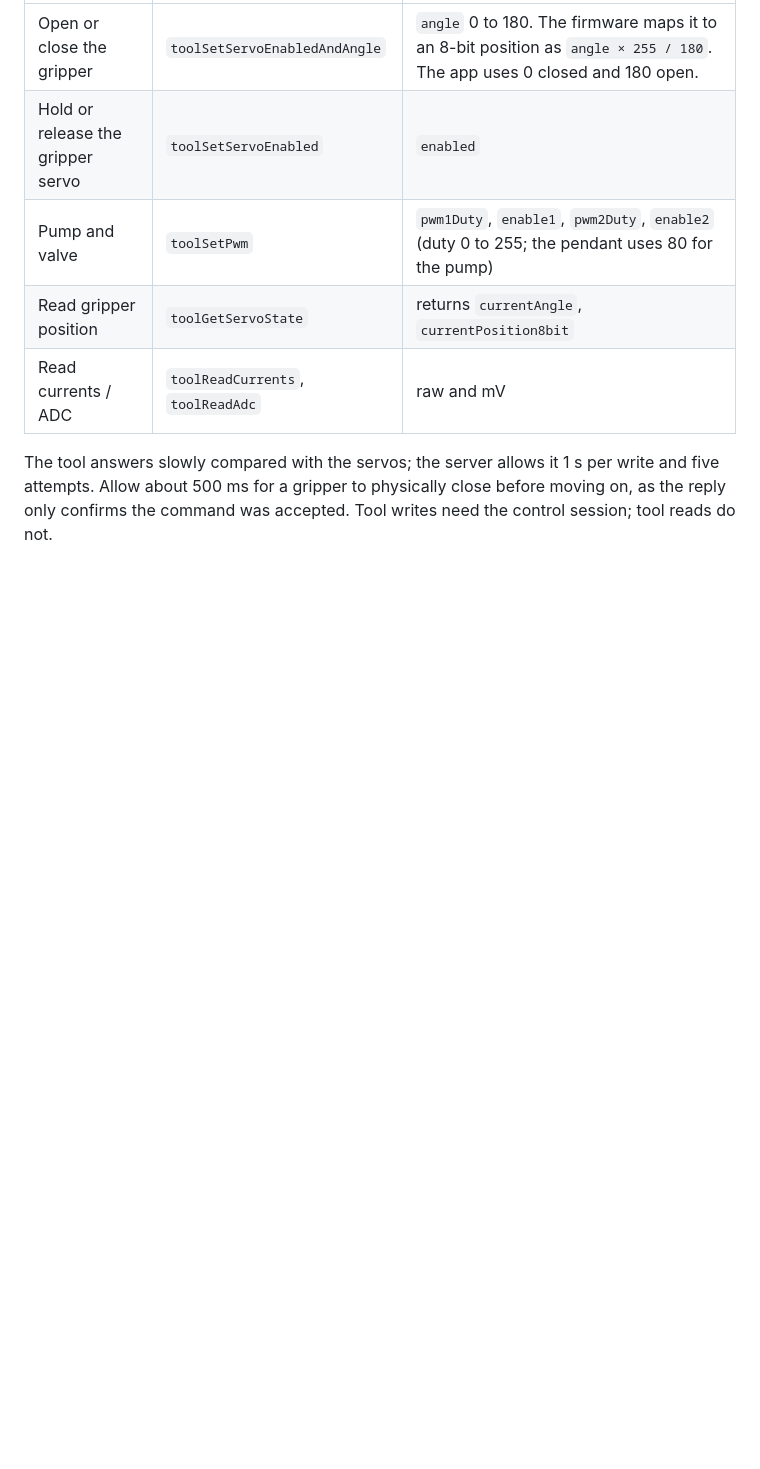
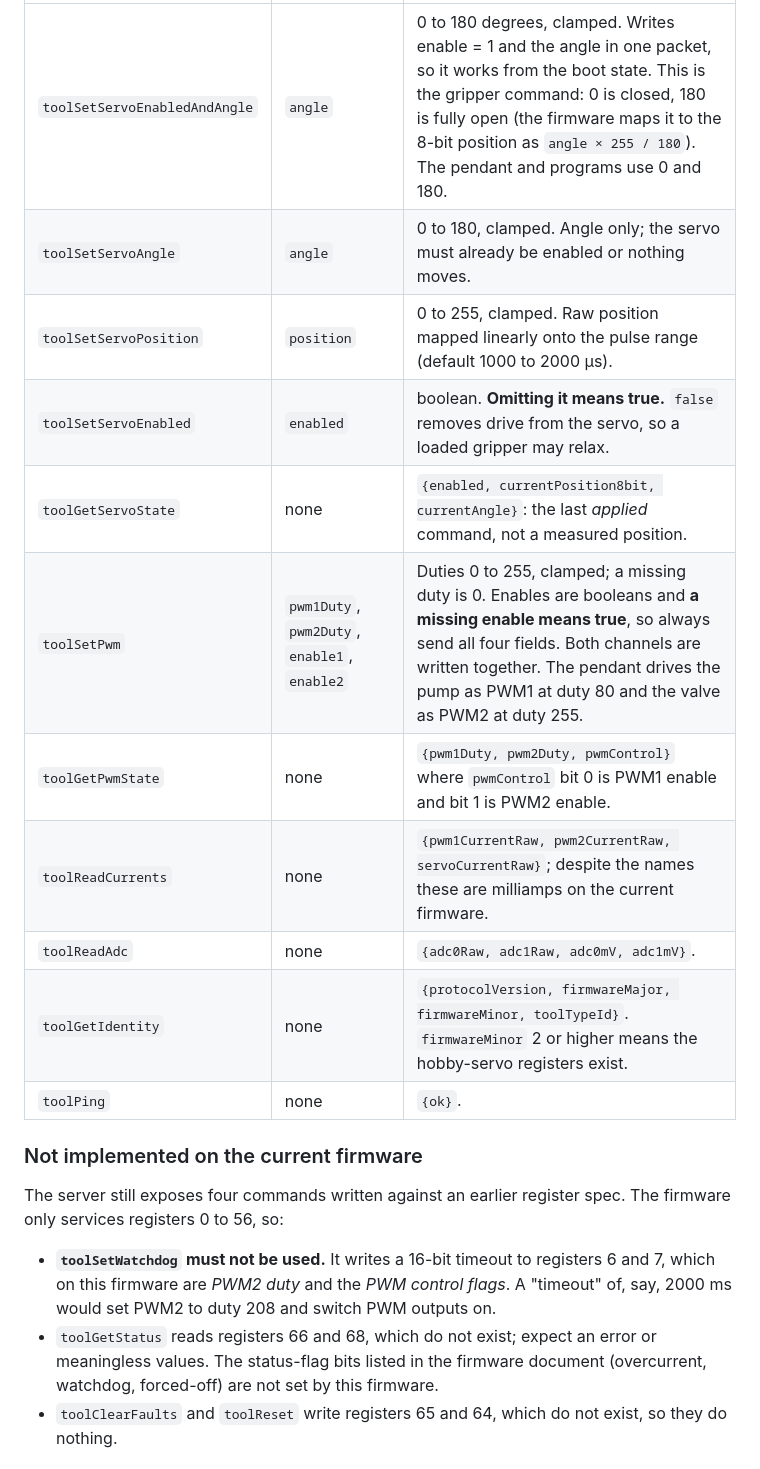
Before and after one commit to BenMatrixTSL/RobotArmv3, a Markdown page: raspberry-pi-control-st3215/STANDALONE_SERVER_GUIDE.md, the part around one of its changes. GitHub-like rendering; blank space fills up the shorter version.

```diff
--- a/raspberry-pi-control-st3215/STANDALONE_SERVER_GUIDE.md
+++ b/raspberry-pi-control-st3215/STANDALONE_SERVER_GUIDE.md
@@ -350,11 +377,27 @@ with current sensing, and two ADC inputs. The server probes it every 15 s and pu
 |---|---|---|
-| Open or close the gripper | `toolSetServoEnabledAndAngle` | `angle` 0 to 180. The firmware maps it to an 8-bit position as `angle × 255 / 180`. The app uses 0 closed and 180 open. |
-| Hold or release the gripper servo | `toolSetServoEnabled` | `enabled` |
-| Pump and valve | `toolSetPwm` | `pwm1Duty`, `enable1`, `pwm2Duty`, `enable2` (duty 0 to 255; the pendant uses 80 for the pump) |
-| Read gripper position | `toolGetServoState` | returns `currentAngle`, `currentPosition8bit` |
-| Read currents / ADC | `toolReadCurrents`, `toolReadAdc` | raw and mV |
+| `toolSetServoEnabledAndAngle` | `angle` | 0 to 180 degrees, clamped. Writes enable = 1 and the angle in one packet, so it works from the boot state. This is the gripper command: 0 is closed, 180 is fully open (the firmware maps it to the 8-bit position as `angle × 255 / 180`). The pendant and programs use 0 and 180. |
+| `toolSetServoAngle` | `angle` | 0 to 180, clamped. Angle only; the servo must already be enabled or nothing moves. |
+| `toolSetServoPosition` | `position` | 0 to 255, clamped. Raw position mapped linearly onto the pulse range (default 1000 to 2000 µs). |
+| `toolSetServoEnabled` | `enabled` | boolean. **Omitting it means true.** `false` removes drive from the servo, so a loaded gripper may relax. |
+| `toolGetServoState` | none | `{enabled, currentPosition8bit, currentAngle}`: the last *applied* command, not a measured position. |
+| `toolSetPwm` | `pwm1Duty`, `pwm2Duty`, `enable1`, `enable2` | Duties 0 to 255, clamped; a missing duty is 0. Enables are booleans and **a missing enable means true**, so always send all four fields. Both channels are written together. The pendant drives the pump as PWM1 at duty 80 and the valve as PWM2 at duty 255. |
+| `toolGetPwmState` | none | `{pwm1Duty, pwm2Duty, pwmControl}` where `pwmControl` bit 0 is PWM1 enable and bit 1 is PWM2 enable. |
+| `toolReadCurrents` | none | `{pwm1CurrentRaw, pwm2CurrentRaw, servoCurrentRaw}`; despite the names these are milliamps on the current firmware. |
+| `toolReadAdc` | none | `{adc0Raw, adc1Raw, adc0mV, adc1mV}`. |
+| `toolGetIdentity` | none | `{protocolVersion, firmwareMajor, firmwareMinor, toolTypeId}`. `firmwareMinor` 2 or higher means the hobby-servo registers exist. |
+| `toolPing` | none | `{ok}`. |
 
-The tool answers slowly compared with the servos; the server allows it 1 s per write
-and five attempts. Allow about 500 ms for a gripper to physically close before moving
-on, as the reply only confirms the command was accepted. Tool writes need the control
-session; tool reads do not.
+### Not implemented on the current firmware
+
+The server still exposes four commands written against an earlier register spec.
+The firmware only services registers 0 to 56, so:
+
+- **`toolSetWatchdog` must not be used.** It writes a 16-bit timeout to registers 6
+  and 7, which on this firmware are *PWM2 duty* and the *PWM control flags*. A
+  "timeout" of, say, 2000 ms would set PWM2 to duty 208 and switch PWM outputs on.
+- `toolGetStatus` reads registers 66 and 68, which do not exist; expect an error or
+  meaningless values. The status-flag bits listed in the firmware document (overcurrent,
+  watchdog, forced-off) are not set by this firmware.
+- `toolClearFaults` and `toolReset` write registers 65 and 64, which do not exist, so
+  they do nothing.
+
```
Also changed, not shown: other parts of raspberry-pi-control-st3215/STANDALONE_SERVER_GUIDE.md (+50 -4 lines).
